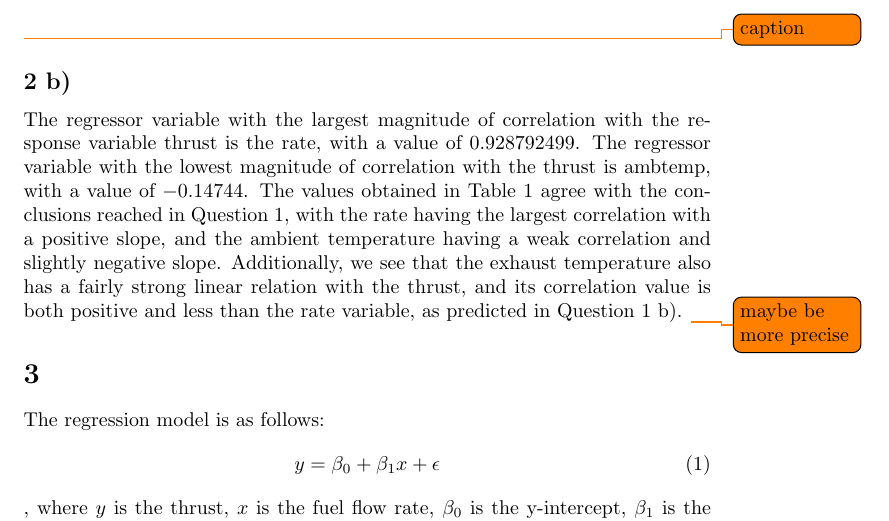
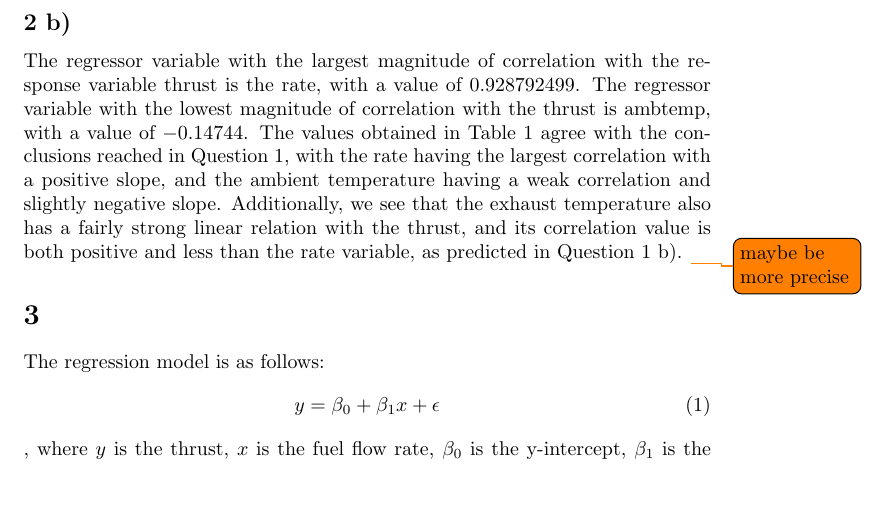
Before and after one commit to Arunscape/Stat-235-Labs, a LaTeX document (Lab5/report.tex): part of page 4 of 10, cut at the place of the change, the shorter picture padded with empty space. Compiled offline with pdfLaTeX.

Commit message:
goto bed

```diff
--- a/Lab5/report.tex
+++ b/Lab5/report.tex
@@ -141,7 +141,7 @@ since it has a positive slope and the least amount of scatter.
  \caption{Correlation matrix for the variables}
  \label{correlationmatrix}
 \end{table}
-\todo{caption}
+% \todo{caption}
 
 \subsection{}
 % Highest correlation, lowest (note absolute value)? Does this
```
Also changed, not shown: Lab5/report.pdf.
